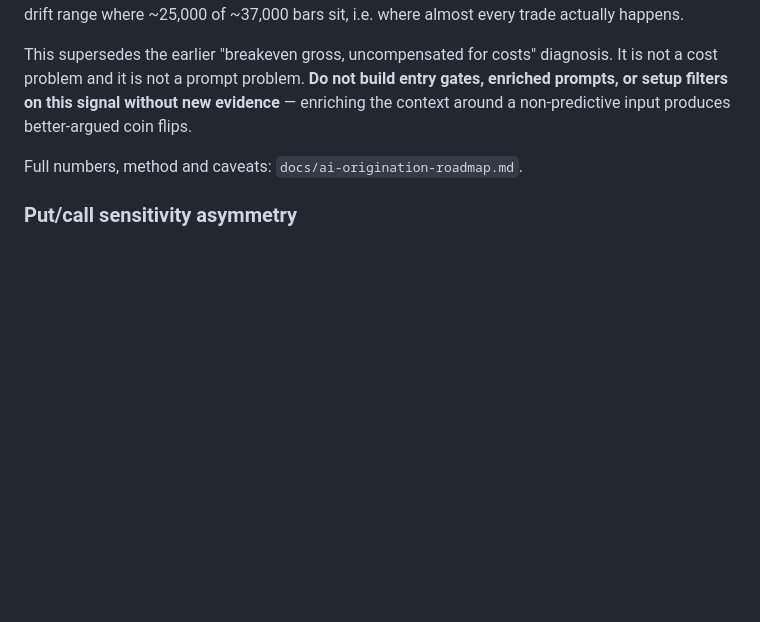
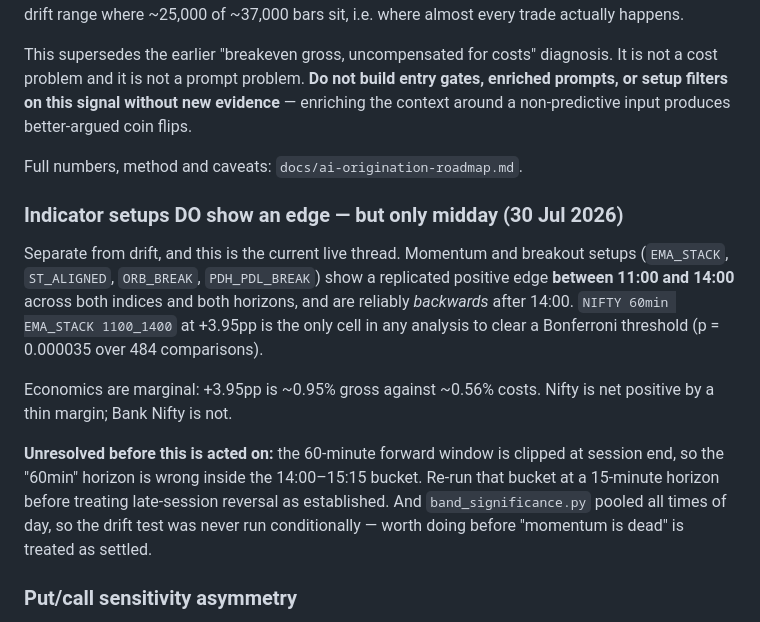
Before and after one commit to SecureByChaos/tradingview-bot, a Markdown page: CLAUDE.md, the part around the change. Drawn GitHub-style; blank space fills up the shorter version.

```diff
--- a/CLAUDE.md
+++ b/CLAUDE.md
@@ -199,6 +199,23 @@ around a non-predictive input produces better-argued coin flips.
 
 Full numbers, method and caveats: `docs/ai-origination-roadmap.md`.
 
+### Indicator setups DO show an edge — but only midday (30 Jul 2026)
+
+Separate from drift, and this is the current live thread. Momentum and breakout setups
+(`EMA_STACK`, `ST_ALIGNED`, `ORB_BREAK`, `PDH_PDL_BREAK`) show a replicated positive edge
+**between 11:00 and 14:00** across both indices and both horizons, and are reliably
+*backwards* after 14:00. `NIFTY 60min EMA_STACK 1100_1400` at +3.95pp is the only cell in
+any analysis to clear a Bonferroni threshold (p = 0.000035 over 484 comparisons).
+
+Economics are marginal: +3.95pp is ~0.95% gross against ~0.56% costs. Nifty is net
+positive by a thin margin; Bank Nifty is not.
+
+**Unresolved before this is acted on:** the 60-minute forward window is clipped at session
+end, so the "60min" horizon is wrong inside the 14:00–15:15 bucket. Re-run that bucket at
+a 15-minute horizon before treating late-session reversal as established. And
+`band_significance.py` pooled all times of day, so the drift test was never run
+conditionally — worth doing before "momentum is dead" is treated as settled.
+
 ### Put/call sensitivity asymmetry
 
 ATM puts are 1.3–1.5× more sensitive than calls (Nifty λ −97 vs +64, Bank Nifty −72 vs
```
Also changed, not shown: docs/ai-origination-roadmap.md (+67 -0 lines).
